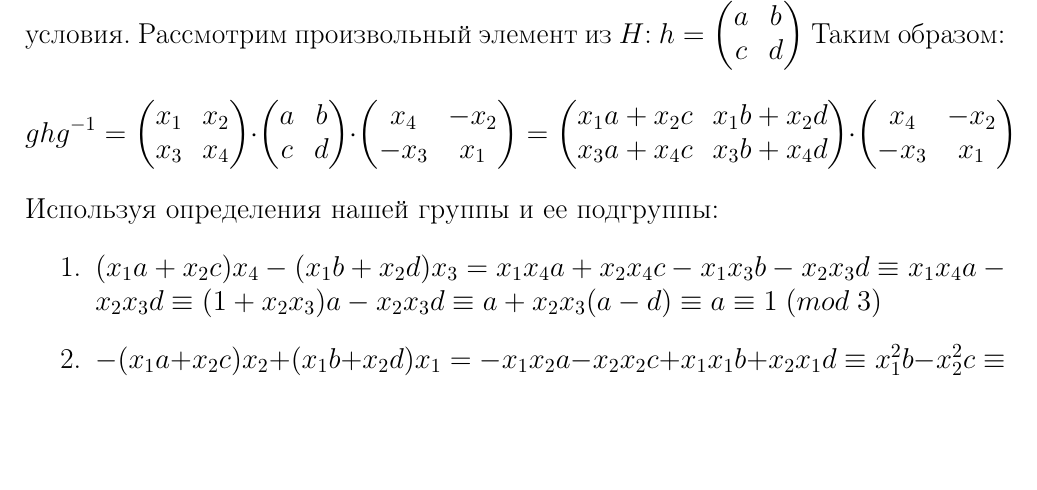
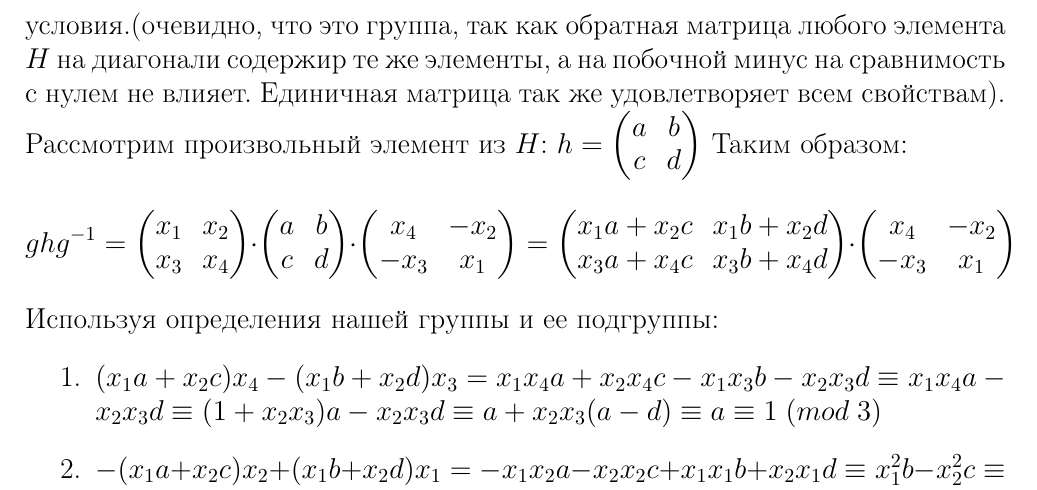
Before and after one commit to Mikhail-off/Homeworks, a LaTeX problem sheet (Algebra/HW2/HW2.tex): part of page 3 of 3, cut at the place of the change, the shorter picture padded with empty space. Compiled offline with pdfLaTeX.

Commit message:
Update HW2.tex

```diff
--- a/Algebra/HW2/HW2.tex
+++ b/Algebra/HW2/HW2.tex
@@ -361,7 +361,7 @@
 	\end{pmatrix}$. Так как $G$ -- группа, то там лежит и обратная матрица: $g^{-1} = \begin{pmatrix}
 	x_4 & -x_2\\
 	-x_3 & x_1
-	\end{pmatrix}$. По определению нашей группы определители обоих матриц равны 1: $x_1x_4 - x_2x_3 = 1$. Покажем, что $gHg^{-1} \subseteq H$, где $H$ -- подгруппа из условия. Рассмотрим произвольный элемент из $H$: $h = \begin{pmatrix}
+	\end{pmatrix}$. По определению нашей группы определители обоих матриц равны 1: $x_1x_4 - x_2x_3 = 1$. Покажем, что $gHg^{-1} \subseteq H$, где $H$ -- подгруппа из условия.(очевидно, что это группа, так как обратная матрица любого элемента $H$ на диагонали содержир те же элементы, а на побочной минус на сравнимость с нулем не влияет. Единичная матрица так же удовлетворяет всем свойствам). Рассмотрим произвольный элемент из $H$: $h = \begin{pmatrix}
 		a & b \\
 		c & d
 	\end{pmatrix} $
```
